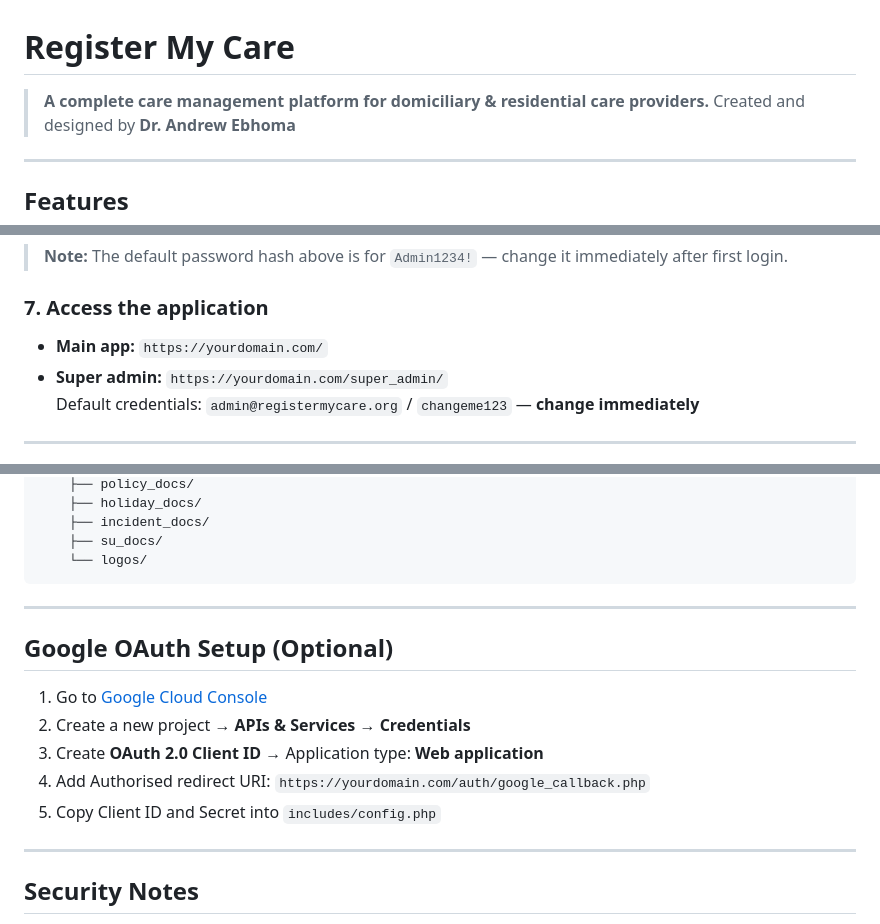
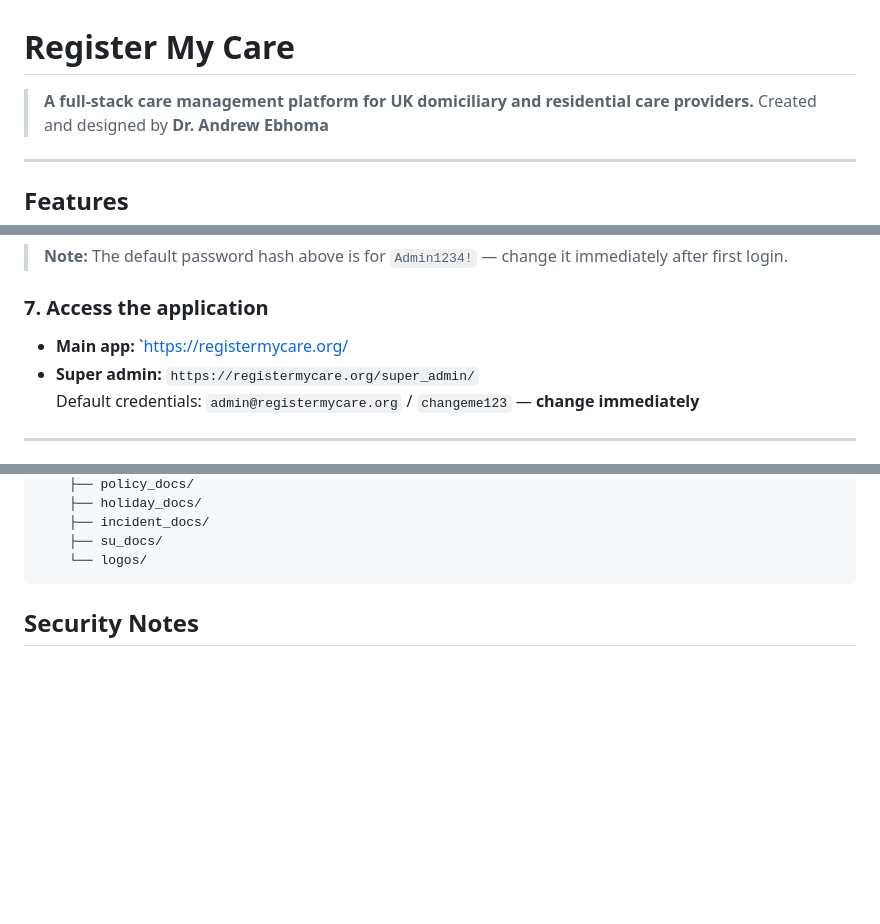
Before and after one commit to LambdaConnecta/REGISTER-MY-CARE, a Markdown page: README.md, 3 parts joined by grey strips. Drawn GitHub-style; blank space fills up the shorter version.

````diff
--- a/README.md
+++ b/README.md
@@ -1,6 +1,6 @@
 # Register My Care
 
-> **A complete care management platform for domiciliary & residential care providers.**
+> **A full-stack care management platform for UK domiciliary and residential care providers.**
 > Created and designed by **Dr. Andrew Ebhoma**
 
 ---
@@ -101,8 +101,8 @@ VALUES (1, 'Admin', 'User', 'admin@mycare.com',
 
 ### 7. Access the application
 
-- **Main app:** `https://yourdomain.com/`
-- **Super admin:** `https://yourdomain.com/super_admin/`
+- **Main app:** `https://registermycare.org/
+- **Super admin:** `https://registermycare.org/super_admin/`
   Default credentials: `admin@registermycare.org` / `changeme123` — **change immediately**
 
 ---
@@ -193,17 +193,7 @@ registermycare/
     └── logos/
 ```
 
----
 
-## Google OAuth Setup (Optional)
-
-1. Go to [Google Cloud Console](https://console.developers.google.com/)
-2. Create a new project → **APIs & Services** → **Credentials**
-3. Create **OAuth 2.0 Client ID** → Application type: **Web application**
-4. Add Authorised redirect URI: `https://yourdomain.com/auth/google_callback.php`
-5. Copy Client ID and Secret into `includes/config.php`
-
----
 
 ## Security Notes
 
````
